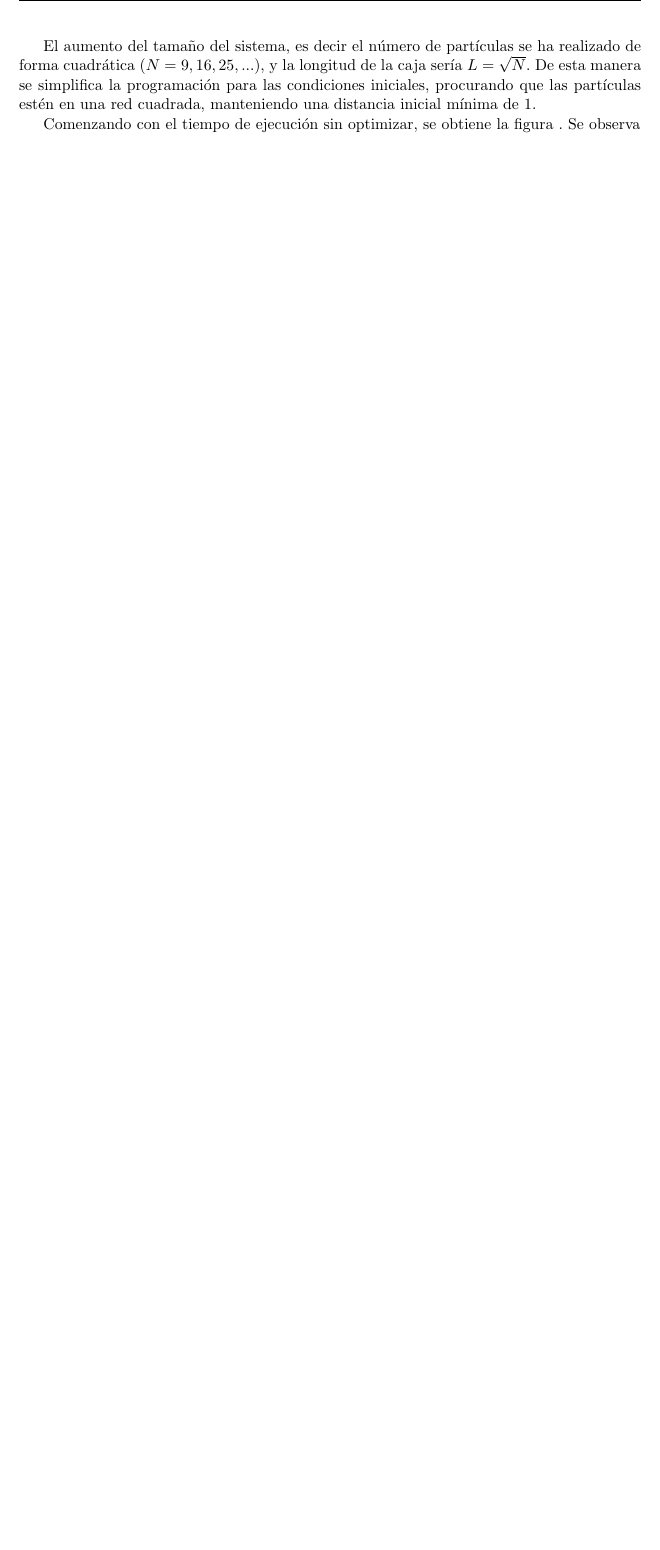
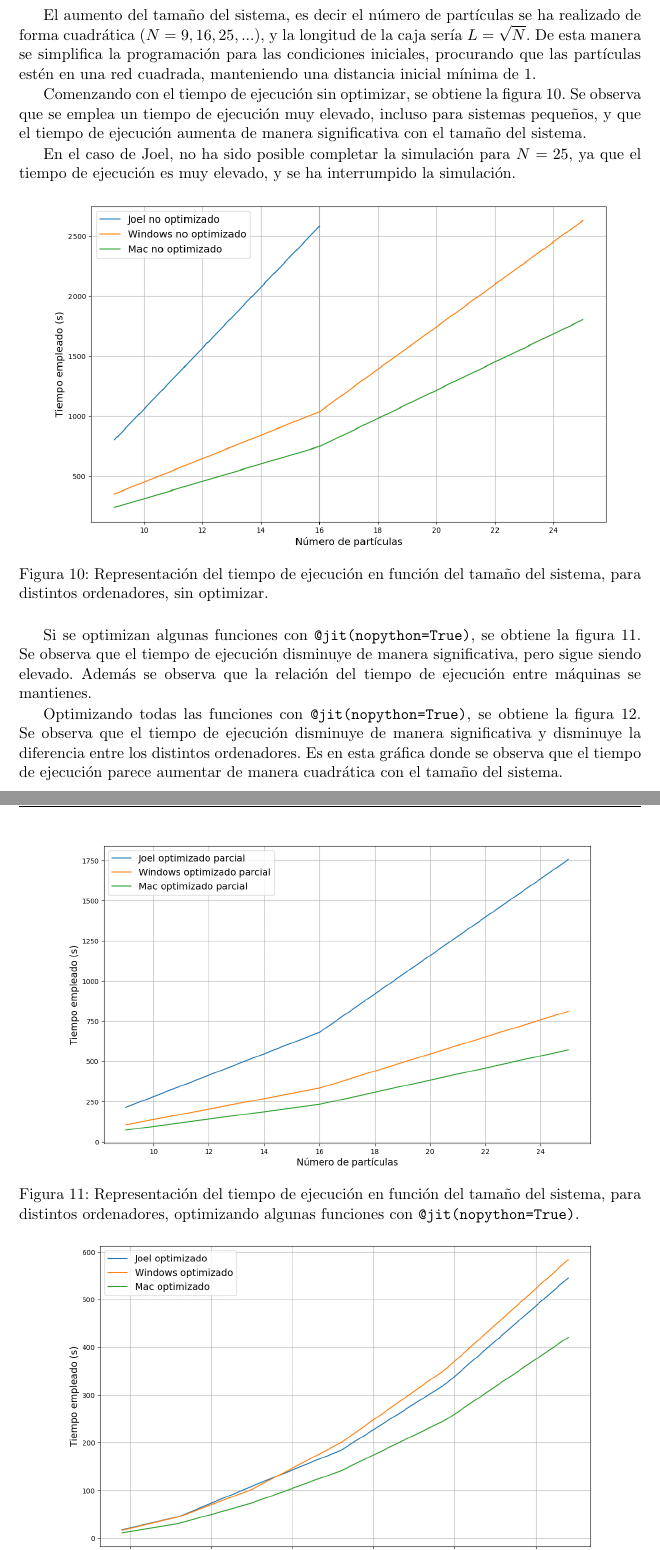
Before and after one commit to liuzhuozhuo/Compu2324, a LaTeX document (voluntario1/latex/main.tex): part of page 14 of 16 before the commit and two parts of pages 14 and 15 of 17 after it, the two joined at a grey line, cut so that both start at the same text, the shorter picture padded with empty space. The pictures show the PDF file voluntario1/latex/main.pdf that the author committed with the source.

Commit message:
finishing latex

```diff
--- a/voluntario1/latex/main.tex
+++ b/voluntario1/latex/main.tex
@@ -420,4 +422,3 @@ del sistema, provocando un movimiento más caótico de las partículas.
 \subsection{Optimización}
 
 Se estudiará cómo afecta el tamaño del sistema al tiempo de ejecución del programa,
-para distintos parametros de optimización, y distintas máquinas.
@@ -443,4 +447,45 @@ De esta manera se simplifica la programación para las condiciones iniciales, pr
 que las partículas estén en una red cuadrada, manteniendo una distancia inicial mínima
 de $1$.
 
-Comenzando con el tiempo de ejecución sin optimizar, se obtiene la figura . Se observa
+Comenzando con el tiempo de ejecución sin optimizar, se obtiene la figura
+\ref{fig:sin_optimizar}. Se observa que se emplea un tiempo de ejecución muy elevado,
+incluso para sistemas pequeños, y que el tiempo de ejecución aumenta de manera
+significativa con el tamaño del sistema.
+
+En el caso de Joel, no ha sido posible completar la simulación para $N=25$, ya que
+el tiempo de ejecución es muy elevado, y se ha interrumpido la simulación.
+
+\begin{figure}[h!]
+    \centering
+    \includegraphics[width=0.9\textwidth]{plots/no_optimizado.png}
+    \caption{Representación del tiempo de ejecución en función del tamaño del sistema,
+    para distintos ordenadores, sin optimizar.}
+    \label{fig:sin_optimizar}
+\end{figure}
+
+Si se optimizan algunas funciones con \texttt{@jit(nopython=True)}, se obtiene la
+figura \ref{fig:optimizado_parcial}. Se observa que el tiempo de ejecución disminuye
+de manera significativa, pero sigue siendo elevado. Además se observa que la relación
+del tiempo de ejecución entre máquinas se mantienes.
+
+\begin{figure}[h!]
+    \centering
+    \includegraphics[width=0.85\textwidth]{plots/optimizado_parcial.png}
+    \caption{Representación del tiempo de ejecución en función del tamaño del sistema,
+    para distintos ordenadores, optimizando algunas funciones con \texttt{@jit(nopython=True)}.}
+    \label{fig:optimizado_parcial}
+\end{figure}
+
+Optimizando todas las funciones con \texttt{@jit(nopython=True)}, se obtiene la figura
+\ref{fig:optimizado}. Se observa que el tiempo de ejecución disminuye de manera significativa
+y disminuye la diferencia entre los distintos ordenadores. Es en esta gráfica donde se
+observa que el tiempo de ejecución parece aumentar de manera cuadrática con el
+tamaño del sistema.
+
+\begin{figure}[h!]
+    \centering
+    \includegraphics[width=0.85\textwidth]{plots/optimizado.png}
+    \caption{Representación del tiempo de ejecución en función del tamaño del sistema,
+    para distintos ordenadores, optimizando todas las funciones con \texttt{@jit(nopython=True)}.}
+    \label{fig:optimizado}
+\end{figure}
@@ -446,0 +497 @@ Comenzando con el tiempo de ejecución sin optimizar, se obtiene la figura . Se
+\begin{table}[h!]
@@ -447,3 +539,5 @@ Comenzando con el tiempo de ejecución sin optimizar, se obtiene la figura . Se
+optimización de todas las funciones con \texttt{@jit(nopython=True)} es la mejor opción
+para reducir el tiempo de ejecución.
 
 
 
```
Also changed, not shown: voluntario1/optimizaciones/no_optimizado/datos_joel.txt (+1 -0 lines), voluntario1/optimizaciones/no_optimizado/datos_mac.txt (+1 -1 lines), voluntario1/optimizaciones/no_optimizado/datos_windows.txt (+1 -0 lines), voluntario1/optimizaciones/optimizado/datos_joel.txt (+1 -0 lines), voluntario1/optimizaciones/optimizado/datos_mac.txt (+1 -1 lines), voluntario1/optimizaciones/optimizado/datos_windows.txt (+1 -0 lines), voluntario1/optimizaciones/optimizado_parcial/datos_joel.txt (+1 -1 lines), voluntario1/optimizaciones/optimizado_parcial/datos_windows.txt (+1 -0 lines), voluntario1/latex/main.pdf, voluntario1/latex/plots/ajuste_presion.png, voluntario1/latex/plots/no_optimizado.png (added), voluntario1/latex/plots/optimizado.png (added), voluntario1/latex/plots/optimizado_parcial.png (added), voluntario1/latex/main.tex (72 more changed lines), 1 other file.
